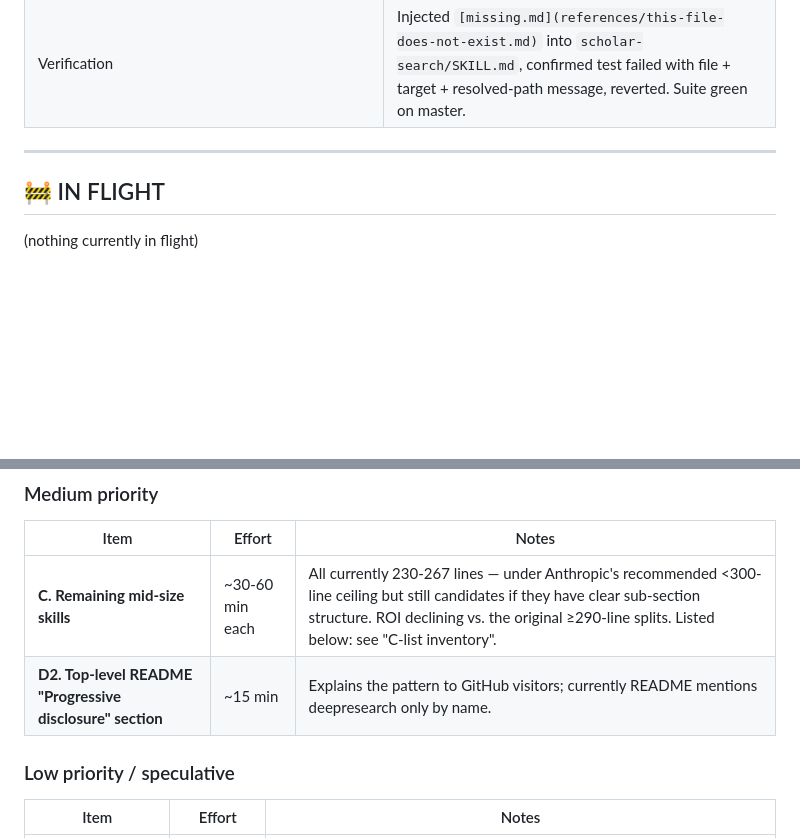
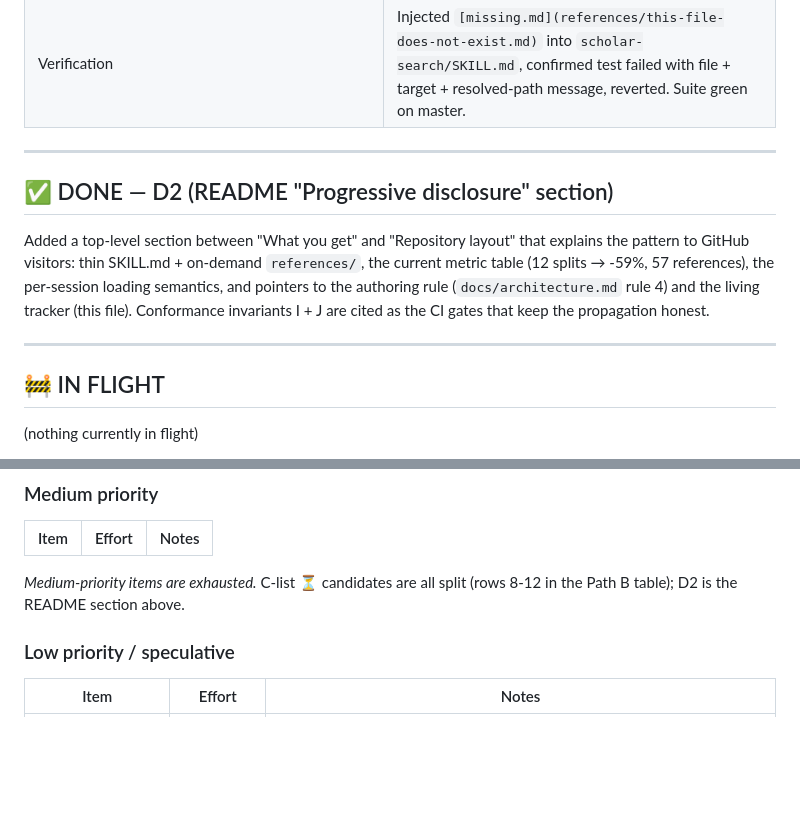
Before and after one commit to zgdd12345/scholar-ip-copilot, a Markdown page: docs/optimization-status.md, 2 parts joined by grey strips. Drawn GitHub-style; blank space fills up the shorter version.

```diff
--- a/docs/optimization-status.md
+++ b/docs/optimization-status.md
@@ -100,6 +100,12 @@ environment-fragile) into a stable pytest invariant.
 
 ---
 
+## ✅ DONE — D2 (README "Progressive disclosure" section)
+
+Added a top-level section between "What you get" and "Repository layout" that explains the pattern to GitHub visitors: thin SKILL.md + on-demand `references/`, the current metric table (12 splits → -59%, 57 references), the per-session loading semantics, and pointers to the authoring rule (`docs/architecture.md` rule 4) and the living tracker (this file). Conformance invariants I + J are cited as the CI gates that keep the propagation honest.
+
+---
+
 ## 🚧 IN FLIGHT
 
 (nothing currently in flight)
@@ -119,8 +125,7 @@ environment-fragile) into a stable pytest invariant.
 
 | Item | Effort | Notes |
 |---|---|---|
-| **C. Remaining mid-size skills** | ~30-60 min each | All currently 230-267 lines — under Anthropic's recommended <300-line ceiling but still candidates if they have clear sub-section structure. ROI declining vs. the original ≥290-line splits. Listed below: see "C-list inventory". |
-| **D2. Top-level README "Progressive disclosure" section** | ~15 min | Explains the pattern to GitHub visitors; currently README mentions deepresearch only by name. |
+_Medium-priority items are exhausted._ C-list ⏳ candidates are all split (rows 8-12 in the Path B table); D2 is the README section above.
 
 ### Low priority / speculative
 
```
Also changed, not shown: README.md (+20 -0 lines).
